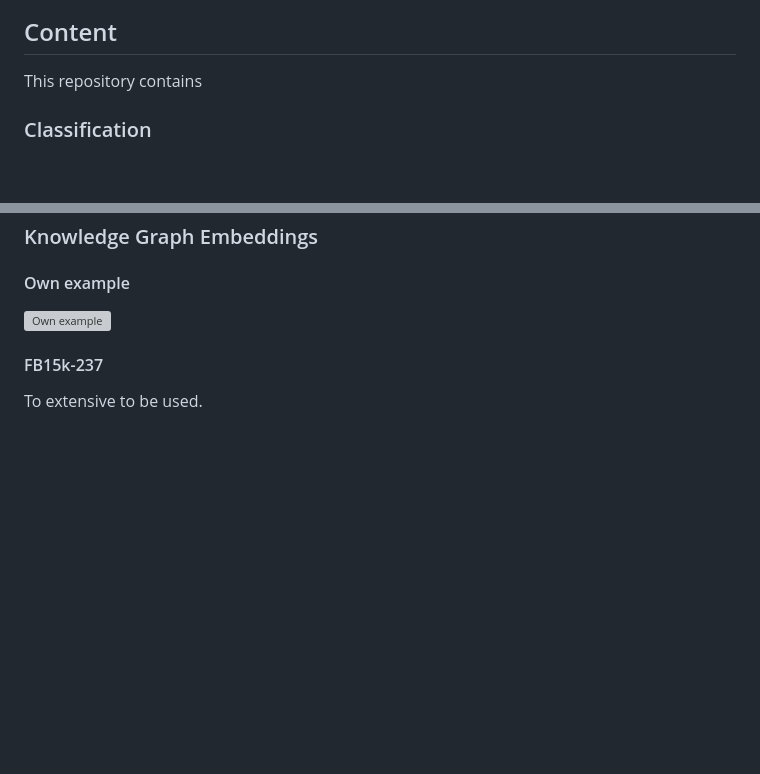
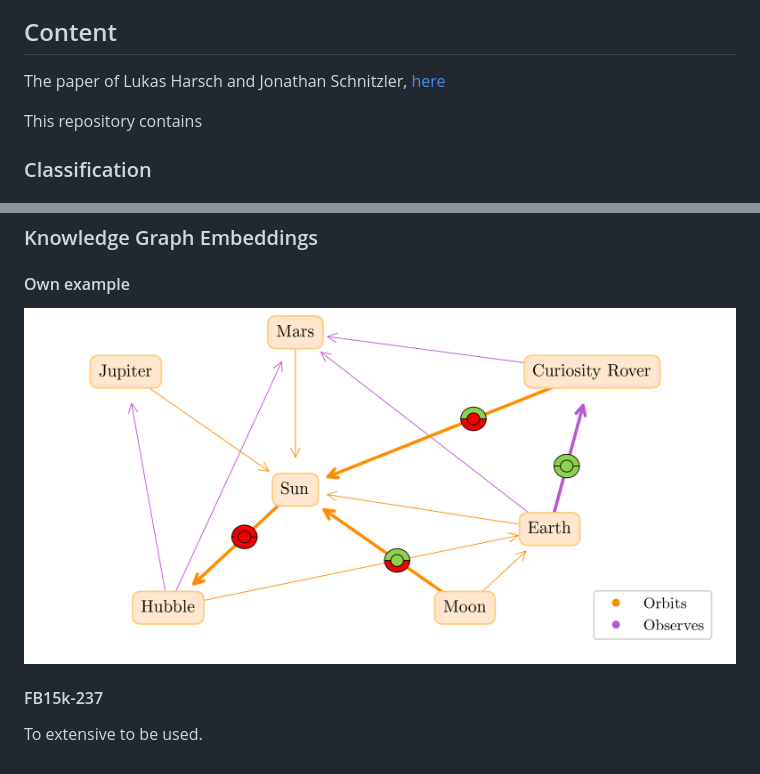
Before and after one commit to Joni32do/KGE-Predictive-Multiplicity, a Markdown page: README.md, 2 parts joined by grey strips. Rendered like a GitHub page; pictures changed too: figures/graph_clf_space.png (added); blank space fills up the shorter version; grey boxes are pictures that could not be loaded.

Commit message:
[Added Paper] Readme and so on

```diff
--- a/README.md
+++ b/README.md
@@ -7,6 +7,8 @@ Content for the lecture "Machine Learning for Knowledge Graph Embeddings" during
 In machine learning, models are designed to detect patterns from data, enabling tasks like image recognition and financial forecasting. Despite similar performance metrics, different models can yield conflicting predictions, a phenomenon known as multiplicity. This inconsistency, particularly in critical applications like recidivism prediction raises concerns about reliability and fairness. Building on foundational work, including Breiman's focus on interpretability and recent studies by Marx et al. and Zhu et al., this paper explores predictive multiplicity, consolidating definitions into a unified framework, providing illustrative examples, and proposing mitigation strategies. Our analysis aims to deepen understanding and guide future research in this emerging area.
 
 ## Content
+
+The paper of Lukas Harsch and Jonathan Schnitzler, [here](ML_with_Graphs.pdf)
 
 This repository contains
 
@@ -35,7 +37,7 @@ Postponed till know, because too extensive.
 
 #### Own example
 
-![Own example](figures/graph_clf_space.pdf)
+![Own example](figures/graph_clf_space.png)
 #### FB15k-237
 
 To extensive to be used.
```
Also changed, not shown: 5 other files.
